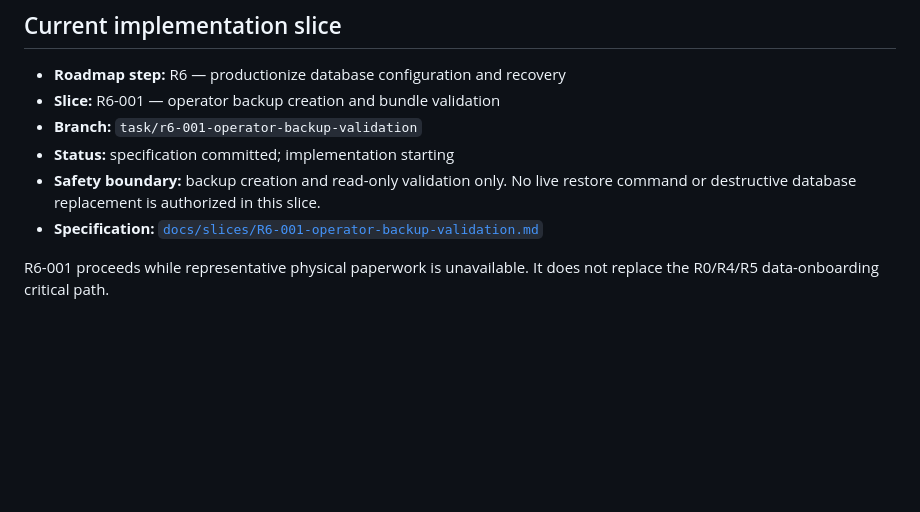
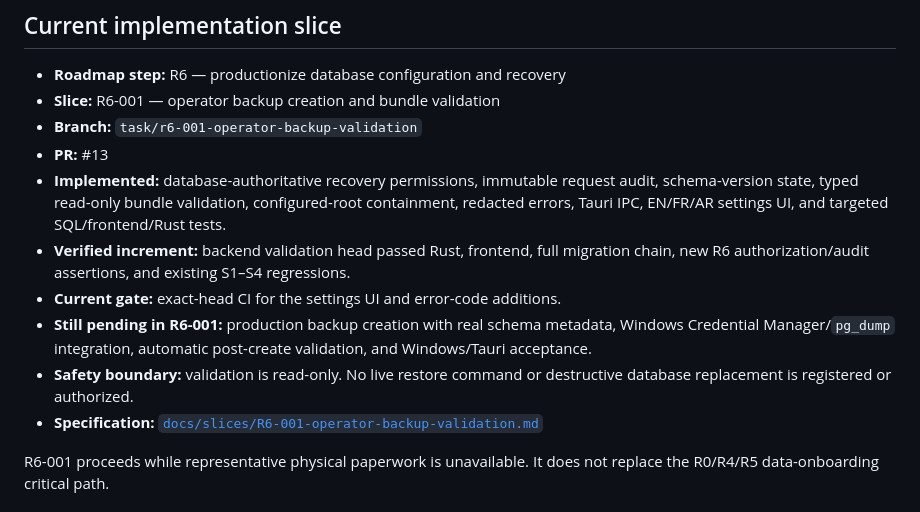
Before and after one commit to NabilBNK/Stockiha, a Markdown page: CURRENT_SLICE.md, the part around the change. Drawn GitHub-style; blank space fills up the shorter version.

Commit message:
docs: record R6 validation implementation status

```diff
--- a/CURRENT_SLICE.md
+++ b/CURRENT_SLICE.md
@@ -21,8 +21,12 @@
 - **Roadmap step:** R6 — productionize database configuration and recovery
 - **Slice:** R6-001 — operator backup creation and bundle validation
 - **Branch:** `task/r6-001-operator-backup-validation`
-- **Status:** specification committed; implementation starting
-- **Safety boundary:** backup creation and read-only validation only. No live restore command or destructive database replacement is authorized in this slice.
+- **PR:** #13
+- **Implemented:** database-authoritative recovery permissions, immutable request audit, schema-version state, typed read-only bundle validation, configured-root containment, redacted errors, Tauri IPC, EN/FR/AR settings UI, and targeted SQL/frontend/Rust tests.
+- **Verified increment:** backend validation head passed Rust, frontend, full migration chain, new R6 authorization/audit assertions, and existing S1–S4 regressions.
+- **Current gate:** exact-head CI for the settings UI and error-code additions.
+- **Still pending in R6-001:** production backup creation with real schema metadata, Windows Credential Manager/`pg_dump` integration, automatic post-create validation, and Windows/Tauri acceptance.
+- **Safety boundary:** validation is read-only. No live restore command or destructive database replacement is registered or authorized.
 - **Specification:** [`docs/slices/R6-001-operator-backup-validation.md`](./docs/slices/R6-001-operator-backup-validation.md)
 
 R6-001 proceeds while representative physical paperwork is unavailable. It does not replace the R0/R4/R5 data-onboarding critical path.
```
